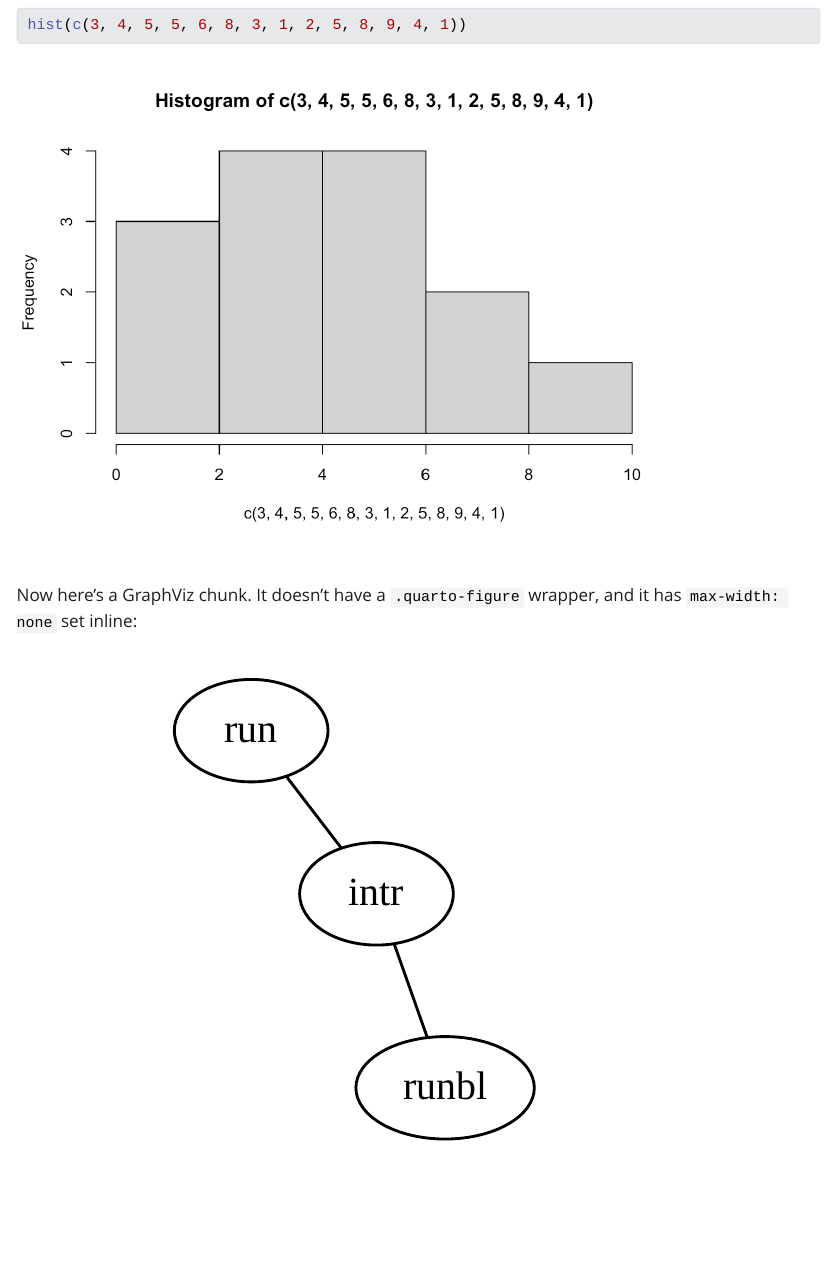
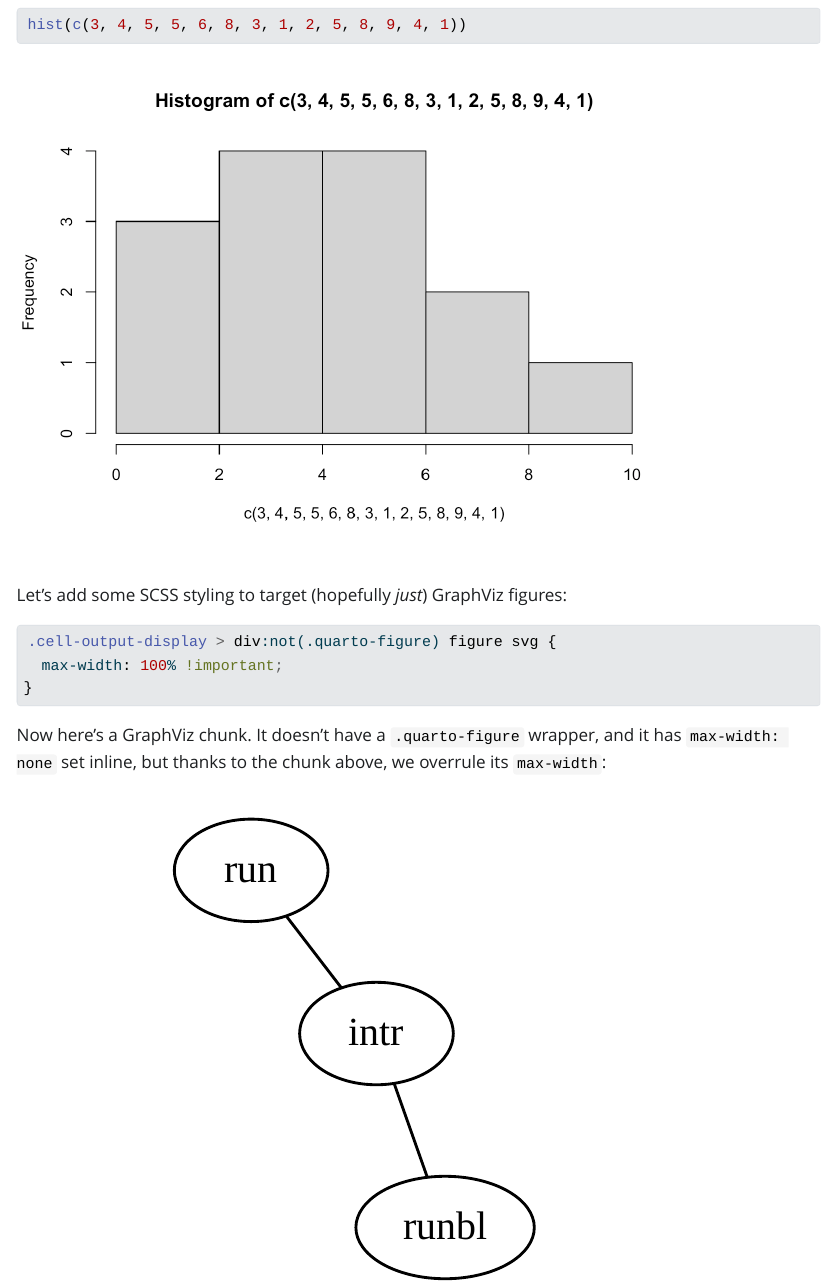
Before and after one commit to jimjam-slam/test-quarto-graphviz-sizing, a Quarto document (index.qmd): the page in a window 1100 px wide, from 140 px down. The pictures show the output file index.html that the author committed with the source, opened offline; Quarto's library style sheets are replaced by a plain one without menus.

Commit message:
Workaorund: overrule max-width

````diff
--- a/index.qmd
+++ b/index.qmd
@@ -8,7 +8,15 @@ Here's an R plot chunk. It's wrapped in `.quarto-figure`, which means that its e
 hist(c(3, 4, 5, 5, 6, 8, 3, 1, 2, 5, 8, 9, 4, 1))
 ```
 
-Now here's a GraphViz chunk. It doesn't have a `.quarto-figure` wrapper, and it has `max-width: none` set inline:
+Let's add some SCSS styling to target (hopefully _just_) GraphViz figures:
+
+```{scss}
+.cell-output-display > div:not(.quarto-figure) figure svg {
+  max-width: 100% !important;
+}
+```
+
+Now here's a GraphViz chunk. It doesn't have a `.quarto-figure` wrapper, and it has `max-width: none` set inline, but thanks to the chunk above, we overrule its `max-width`:
 
 ```{dot}
 graph G {
````
Also changed, not shown: index.html.
